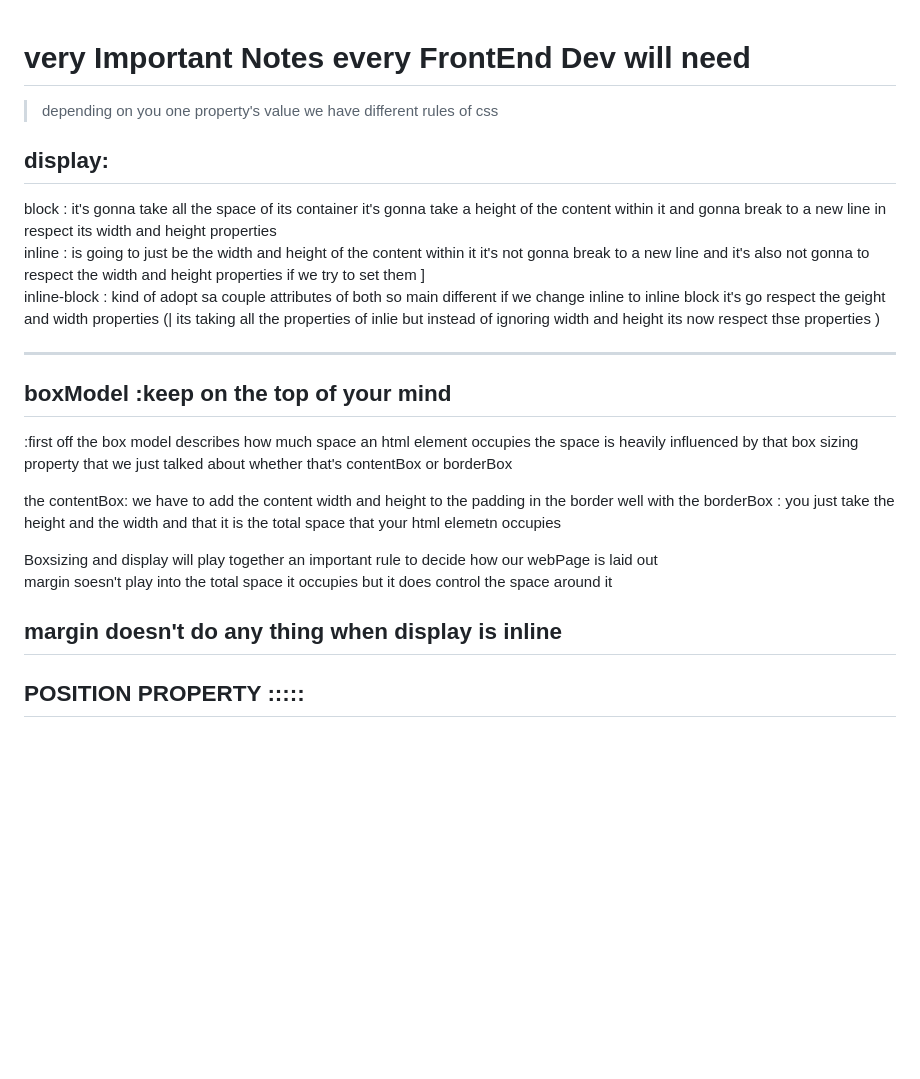
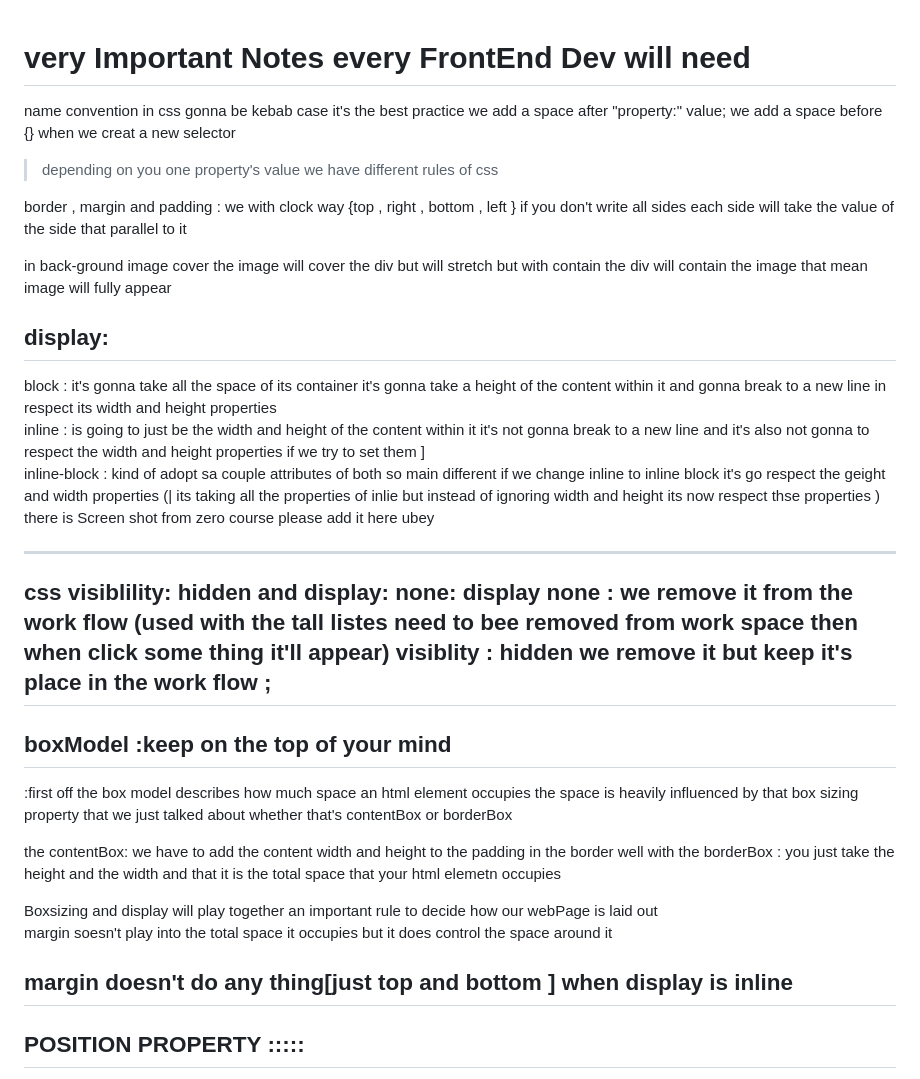
Before and after one commit to ubeysaab/FrontEndVanilla, a Markdown page: README.md, the part around the change. Drawn GitHub-style; blank space fills up the shorter version.

```diff
--- a/README.md
+++ b/README.md
@@ -1,14 +1,27 @@
 # very Important Notes every FrontEnd Dev will need
 
+name convention in css gonna be kebab case it's the best practice
+we add a space after "property:" value;
+we add a space before  {} when we creat a new selector
+
+> depending on you one property's value we have different rules of css
+
+border , margin and padding : we with clock way {top , right , bottom , left } if you don't write all sides each side will take the value of the side that parallel to it
 
 
-> depending on you one property's value we have different rules of css
+in back-ground image cover the image will cover the div but will stretch but with contain the div will contain the image that mean image will fully appear
+
 
 ## display:
 block : it's gonna take all the space of its container it's gonna take a height of the content within it and gonna break to a new  line in respect its width and height properties
 inline :  is going to just be the width and height  of the content within it it's  not gonna break to a new line  and it's also not gonna to respect the width and height properties  if we try to set them ]
 inline-block : kind of adopt sa couple attributes of both so main different  if we change inline to inline block it's go respect the geight and width properties \(| its taking all the properties of inlie but instead of ignoring  width and height its now respect thse properties  )
+there is Screen shot from zero course please add it here ubey
 
+---
+css visiblility: hidden and display: none:
+display none : we remove it from the work flow (used with the tall listes need to bee removed from work space then when click some thing it'll appear)
+visiblity : hidden we remove it but  keep it's place  in the work flow ;
 ---
 ## boxModel :keep on the top of your mind
  :first off the box model describes how much space an html element occupies
@@ -26,7 +39,7 @@ margin soesn't play into the total space it occupies but it does control  the sp
 
 
 
-margin doesn't do any thing when display is inline
+margin doesn't do any thing[just top and bottom ] when display is inline
 ---
 ## POSITION PROPERTY :::::
 
```
